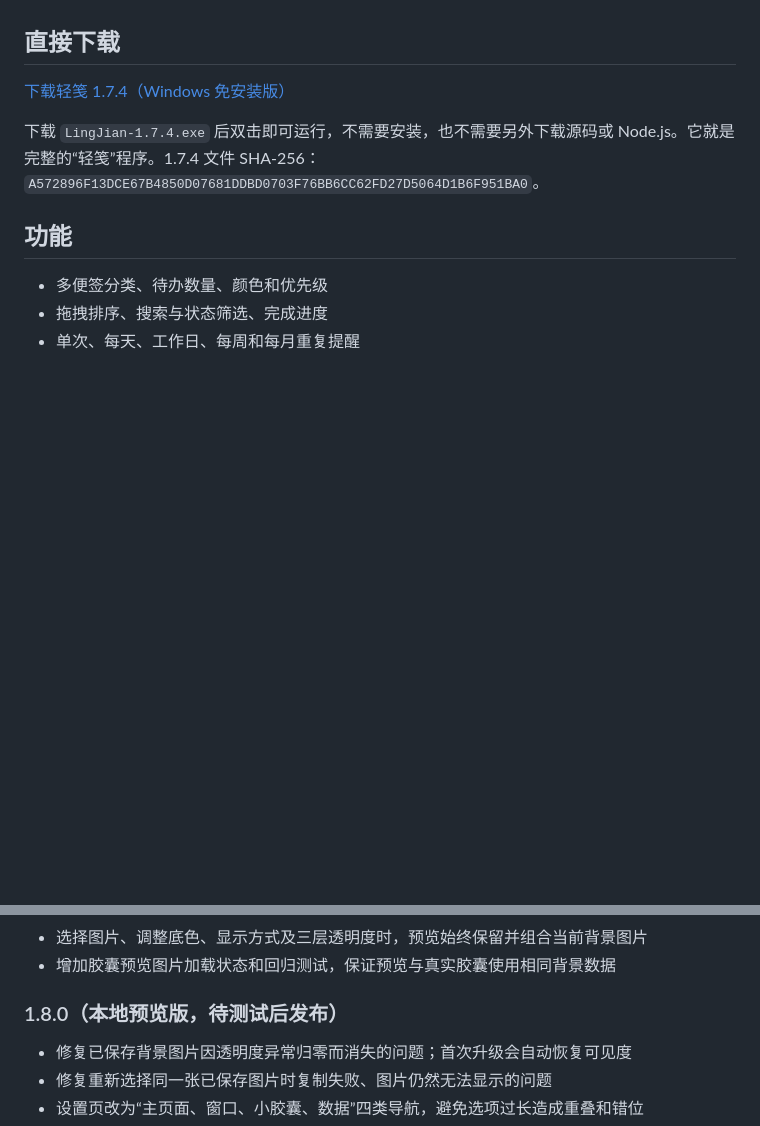
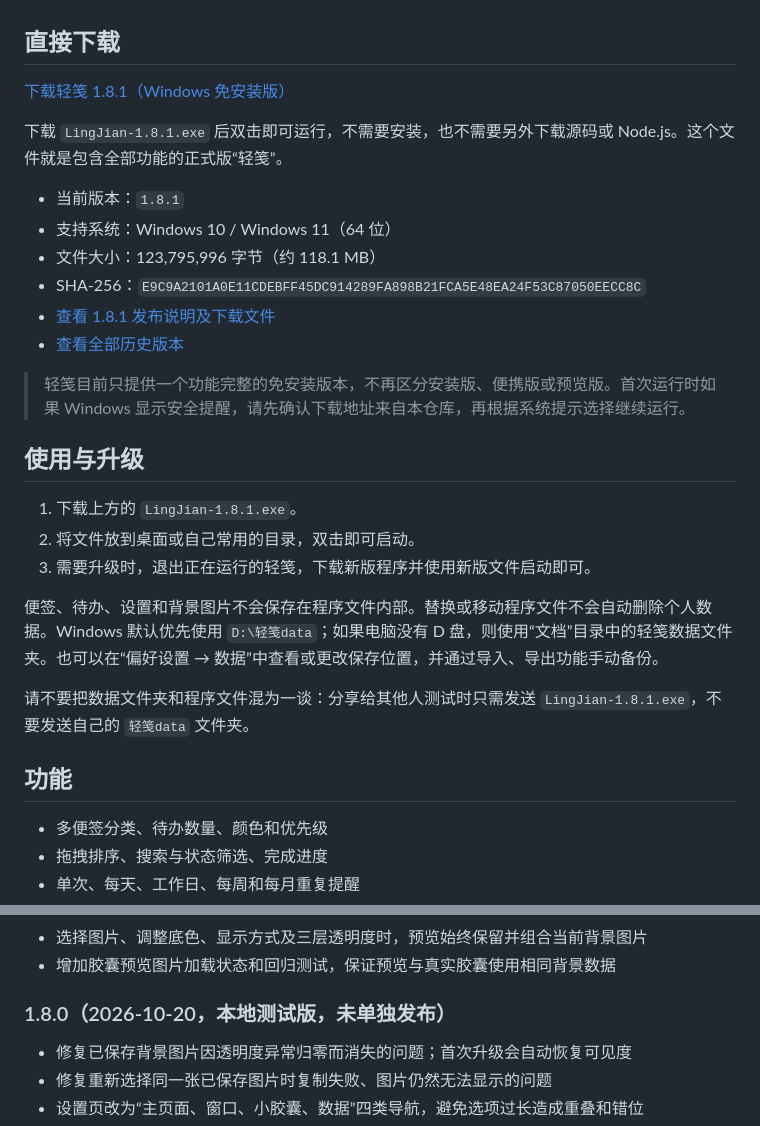
Before and after one commit to wojiaoxiaoyueyueya/-, a Markdown page: README.md, 2 parts joined by grey strips. GitHub-like rendering; blank space fills up the shorter version.

Commit message:
更新 1.8.1 下载与使用说明

```diff
--- a/README.md
+++ b/README.md
@@ -4,9 +4,28 @@
 
 ## 直接下载
 
-[下载轻笺 1.7.4（Windows 免安装版）](https://github.com/wojiaoxiaoyueyueya/-/releases/latest/download/LingJian-1.7.4.exe)
+[下载轻笺 1.8.1（Windows 免安装版）](https://github.com/wojiaoxiaoyueyueya/-/releases/download/v1.8.1/LingJian-1.8.1.exe)
 
-下载 `LingJian-1.7.4.exe` 后双击即可运行，不需要安装，也不需要另外下载源码或 Node.js。它就是完整的“轻笺”程序。1.7.4 文件 SHA-256：`A572896F13DCE67B4850D07681DDBD0703F76BB6CC62FD27D5064D1B6F951BA0`。
+下载 `LingJian-1.8.1.exe` 后双击即可运行，不需要安装，也不需要另外下载源码或 Node.js。这个文件就是包含全部功能的正式版“轻笺”。
+
+- 当前版本：`1.8.1`
+- 支持系统：Windows 10 / Windows 11（64 位）
+- 文件大小：123,795,996 字节（约 118.1 MB）
+- SHA-256：`E9C9A2101A0E11CDEBFF45DC914289FA898B21FCA5E48EA24F53C87050EECC8C`
+- [查看 1.8.1 发布说明及下载文件](https://github.com/wojiaoxiaoyueyueya/-/releases/tag/v1.8.1)
+- [查看全部历史版本](https://github.com/wojiaoxiaoyueyueya/-/releases)
+
+> 轻笺目前只提供一个功能完整的免安装版本，不再区分安装版、便携版或预览版。首次运行时如果 Windows 显示安全提醒，请先确认下载地址来自本仓库，再根据系统提示选择继续运行。
+
+## 使用与升级
+
+1. 下载上方的 `LingJian-1.8.1.exe`。
+2. 将文件放到桌面或自己常用的目录，双击即可启动。
+3. 需要升级时，退出正在运行的轻笺，下载新版程序并使用新版文件启动即可。
+
+便签、待办、设置和背景图片不会保存在程序文件内部。替换或移动程序文件不会自动删除个人数据。Windows 默认优先使用 `D:\轻笺data`；如果电脑没有 D 盘，则使用“文档”目录中的轻笺数据文件夹。也可以在“偏好设置 → 数据”中查看或更改保存位置，并通过导入、导出功能手动备份。
+
+请不要把数据文件夹和程序文件混为一谈：分享给其他人测试时只需发送 `LingJian-1.8.1.exe`，不要发送自己的 `轻笺data` 文件夹。
 
 ## 功能
 
@@ -66,7 +85,7 @@ pnpm run build
 - 选择图片、调整底色、显示方式及三层透明度时，预览始终保留并组合当前背景图片
 - 增加胶囊预览图片加载状态和回归测试，保证预览与真实胶囊使用相同背景数据
 
-### 1.8.0（本地预览版，待测试后发布）
+### 1.8.0（2026-10-20，本地测试版，未单独发布）
 
 - 修复已保存背景图片因透明度异常归零而消失的问题；首次升级会自动恢复可见度
 - 修复重新选择同一张已保存图片时复制失败、图片仍然无法显示的问题
```
